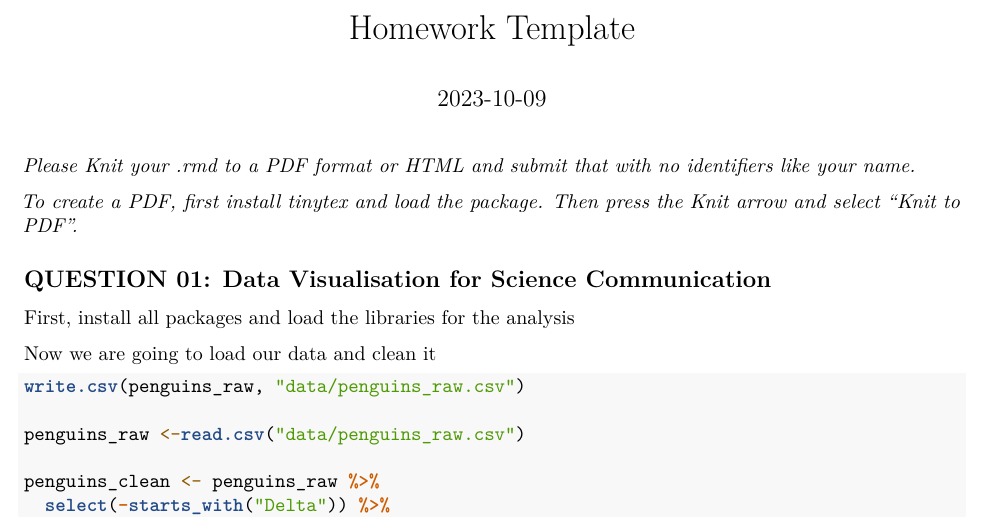
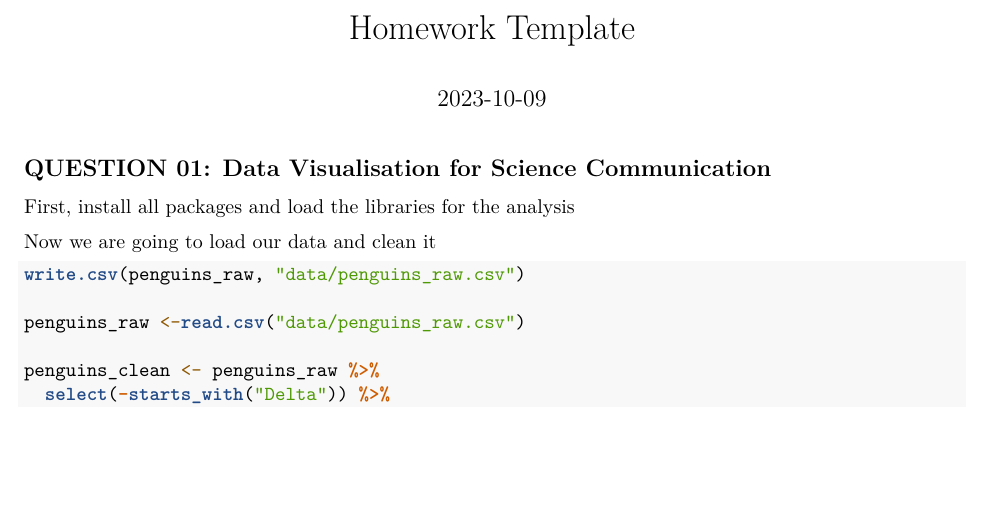
Before and after one commit to ReproducibleScienceAssessment/Reproducible_figures, an R Markdown document (Reproducible_figures_assignment.Rmd): part of page 1 of 9, cut so that both start at the same text, the shorter picture padded with empty space. Rendered offline with R 4.5, knitr and Pandoc, then LaTeX, with nearby package versions; column names are cleaned by a stand-in for the janitor package.

Commit message:
Update Reproducible_figures_assignment.Rmd

````diff
--- a/Reproducible_figures_assignment.Rmd
+++ b/Reproducible_figures_assignment.Rmd
@@ -15,10 +15,6 @@ date: "2023-10-09"
 ```{r setup, include=FALSE}
 knitr::opts_chunk$set(echo = TRUE)
 ```
-
-*Please Knit your .rmd to a PDF format or HTML and submit that with no identifiers like your name.*
-
-*To create a PDF, first install tinytex and load the package. Then press the Knit arrow and select "Knit to PDF".*
 
 ## QUESTION 01: Data Visualisation for Science Communication
 
````
